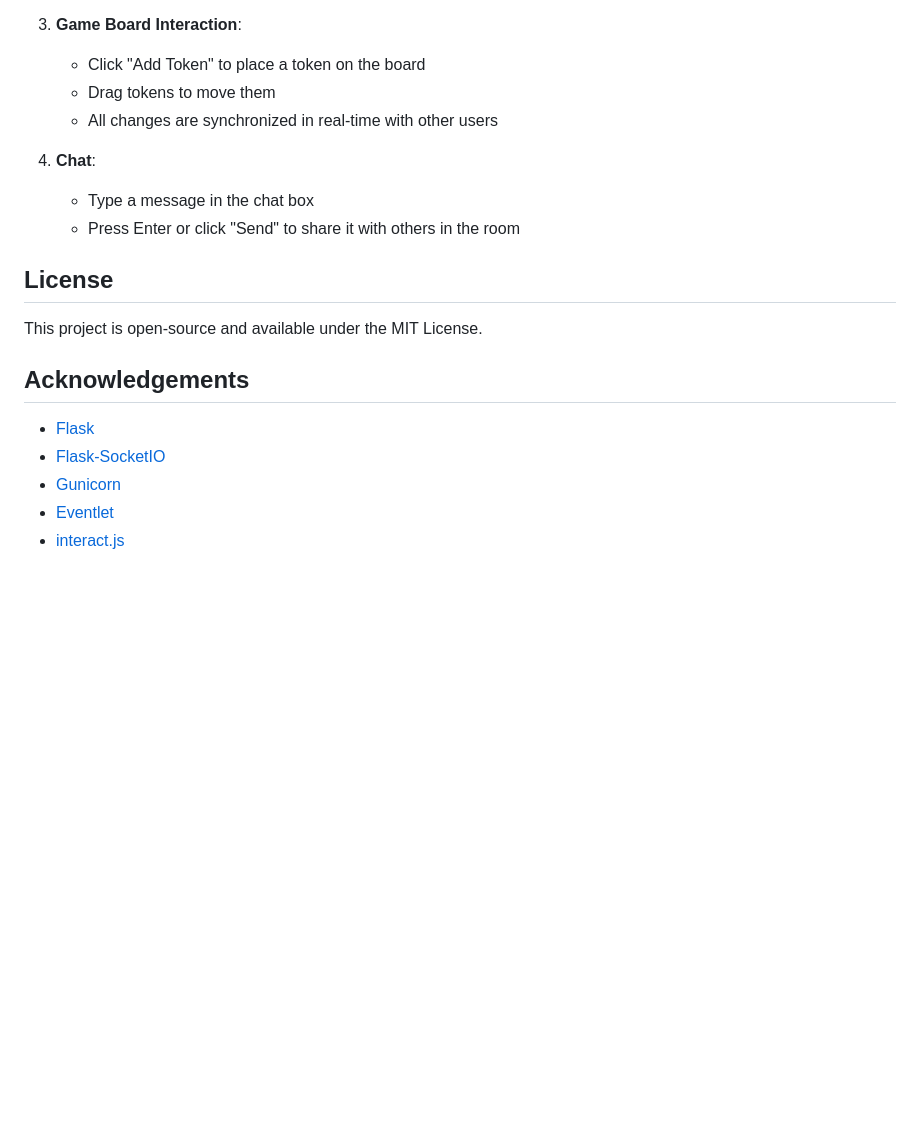
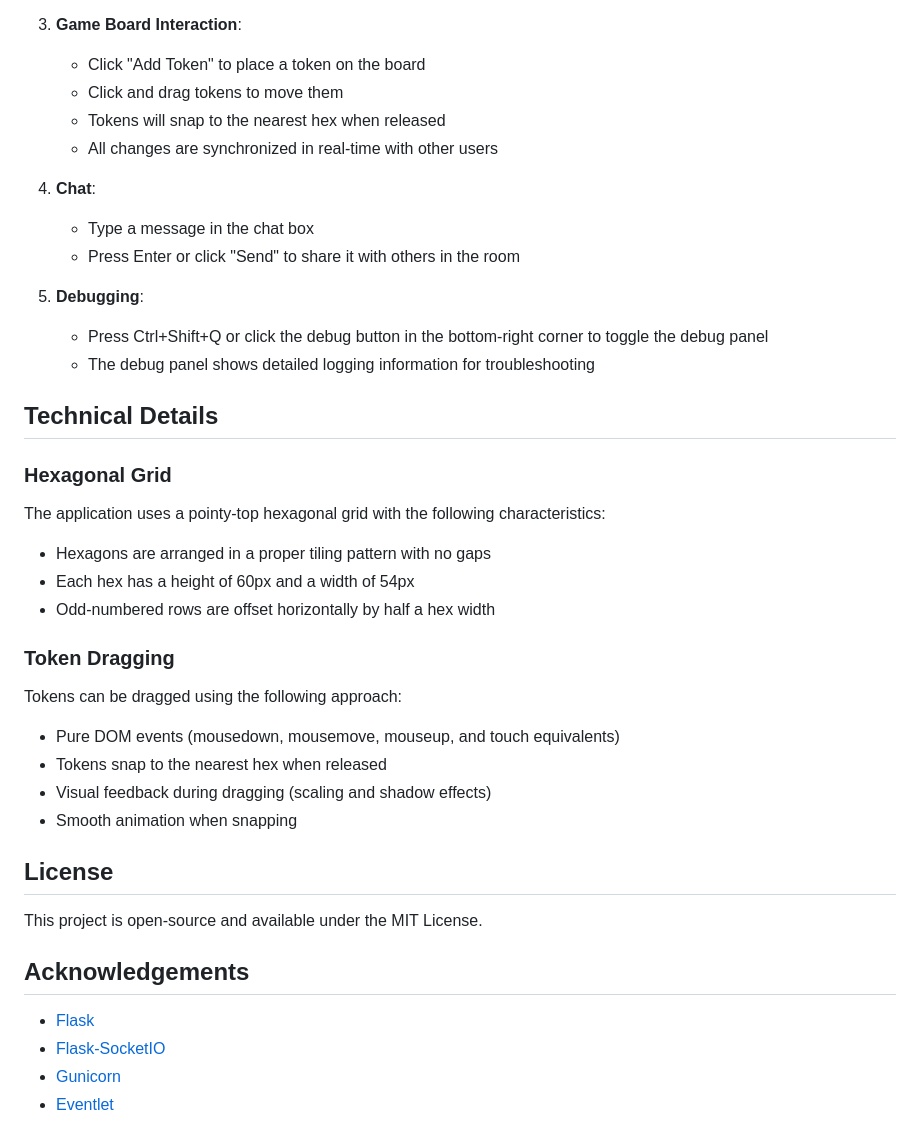
Before and after one commit to Bingdinga/hex_game_prototype, a Markdown page: README.md, the part around one of its changes. Rendered like a GitHub page; blank space fills up the shorter version.

```diff
--- a/README.md
+++ b/README.md
@@ -105,12 +115,34 @@ The application will be available at http://0.0.0.0:8000/
 
 3. **Game Board Interaction**:
    - Click "Add Token" to place a token on the board
-   - Drag tokens to move them
+   - Click and drag tokens to move them
+   - Tokens will snap to the nearest hex when released
    - All changes are synchronized in real-time with other users
 
 4. **Chat**:
    - Type a message in the chat box
    - Press Enter or click "Send" to share it with others in the room
+
+5. **Debugging**:
+   - Press Ctrl+Shift+Q or click the debug button in the bottom-right corner to toggle the debug panel
+   - The debug panel shows detailed logging information for troubleshooting
+
+## Technical Details
+
+### Hexagonal Grid
+
+The application uses a pointy-top hexagonal grid with the following characteristics:
+- Hexagons are arranged in a proper tiling pattern with no gaps
+- Each hex has a height of 60px and a width of 54px
+- Odd-numbered rows are offset horizontally by half a hex width
+
+### Token Dragging
+
+Tokens can be dragged using the following approach:
+- Pure DOM events (mousedown, mousemove, mouseup, and touch equivalents)
+- Tokens snap to the nearest hex when released
+- Visual feedback during dragging (scaling and shadow effects)
+- Smooth animation when snapping
 
 ## License
 
@@ -122,4 +154,3 @@ This project is open-source and available under the MIT License.
 - [Flask-SocketIO](https://flask-socketio.readthedocs.io/)
 - [Gunicorn](https://gunicorn.org/)
 - [Eventlet](https://eventlet.net/)
-- [interact.js](https://interactjs.io/)
```
Also changed, not shown: other parts of README.md (+14 -4 lines).
